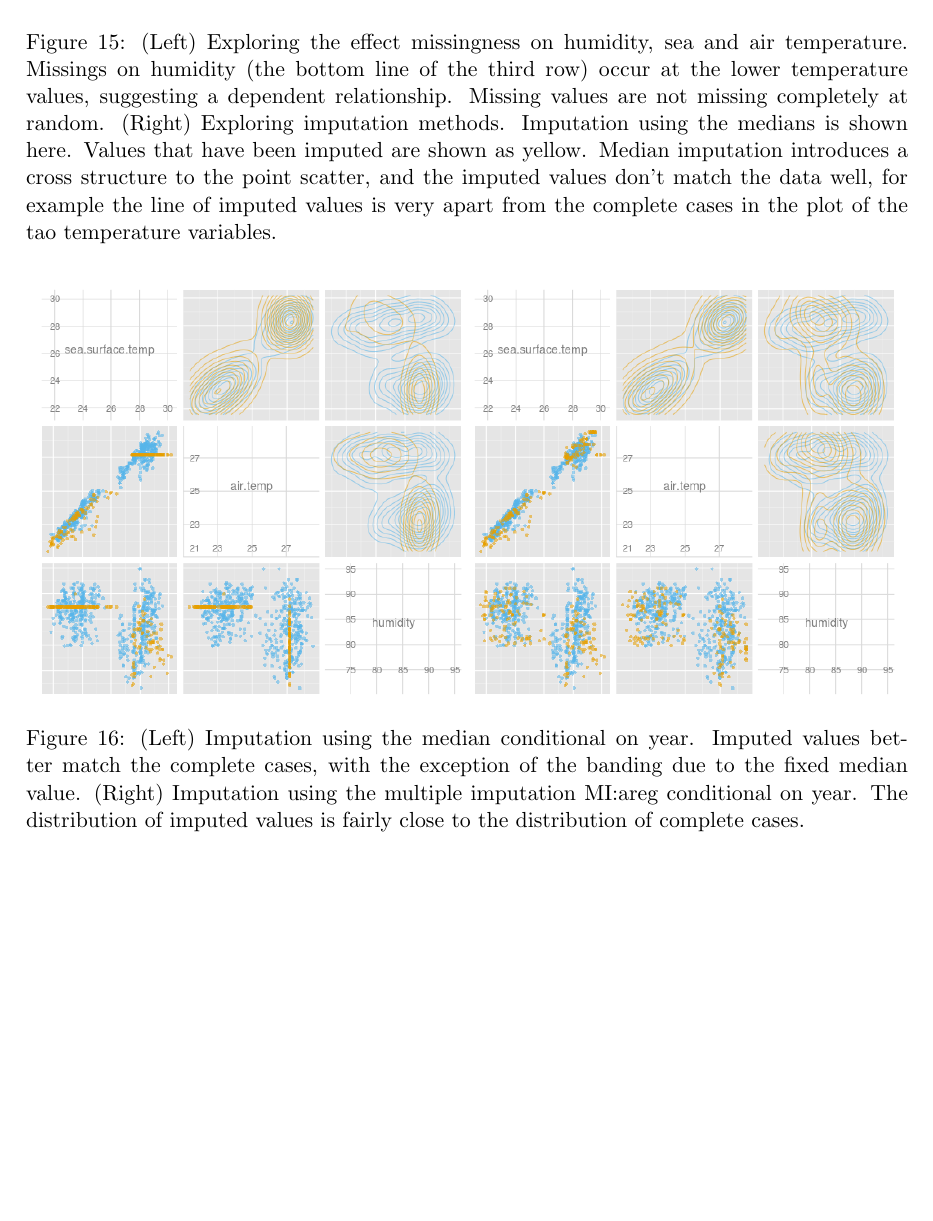
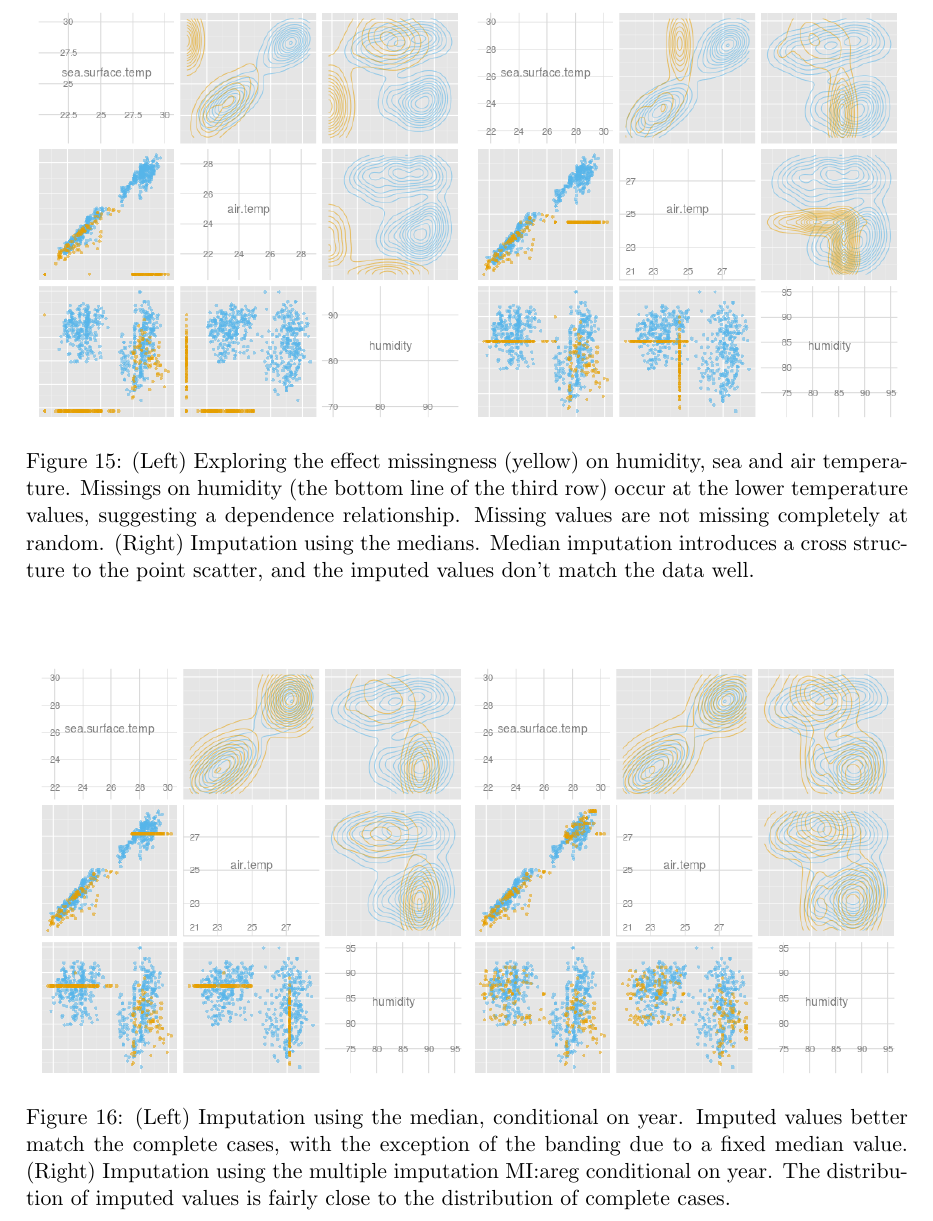
Before and after one commit to ggobi/paper-missingGUI, a LaTeX document (MissingDataGUI.tex): part of page 18 of 23, cut so that both start at the same text, the shorter picture padded with empty space. Compiled offline with pdfLaTeX.

Commit message:
figs 15, 16

```diff
--- a/MissingDataGUI.tex
+++ b/MissingDataGUI.tex
@@ -475,7 +475,7 @@ Figure~\ref{fig:tao1} (right) shows the data imputed with median values. This im
 \begin{figure*}[htp]
 \centerline{\includegraphics[width=0.49\textwidth]{graph/fig4-3-below10-uncondition}
 \includegraphics[width=0.49\textwidth]{graph/fig4-1-median-uncondition}}
-\caption{(Left) Exploring the effect missingness on humidity, sea and air temperature. Missings on humidity (the bottom line of the third row) occur at the lower temperature values, suggesting a dependent relationship. Missing values are not missing completely at random. (Right) Exploring imputation methods. Imputation using the medians is shown here. Values that have been imputed are shown as yellow. Median imputation introduces a cross structure to the point scatter, and the imputed values don't match the data well, for example the line of imputed values is very apart from the complete cases in the plot of the tao temperature variables.}
+\caption{(Left) Exploring the effect missingness (yellow) on humidity, sea and air temperature. Missings on humidity (the bottom line of the third row) occur at the lower temperature values, suggesting a dependence relationship. Missing values are not missing completely at random. (Right) Imputation using the medians. Median imputation introduces a cross structure to the point scatter, and the imputed values don't match the data well.}
 \label{fig:tao1}
 \end{figure*}
 
@@ -487,7 +487,7 @@ For this data, the better ways to impute the data would take the strong associat
 
 \begin{figure*}[htp]
 \centerline{\includegraphics[width=0.49\textwidth]{graph/fig4-2-median-condition}\includegraphics[width=0.49\textwidth]{graph/fig4-4-areg-condition}}
-\caption{(Left) Imputation using the median conditional on year. Imputed values better match the complete cases, with the exception of the banding due to the fixed median value. (Right) Imputation using the multiple imputation MI:areg conditional on year. The distribution of imputed values is fairly close to the distribution of complete cases.}
+\caption{(Left) Imputation using the median, conditional on year. Imputed values better match the complete cases, with the exception of the banding due to a fixed median value. (Right) Imputation using the multiple imputation MI:areg conditional on year. The distribution of imputed values is fairly close to the distribution of complete cases.}
 \label{fig:tao3}
 \end{figure*}
 
```
